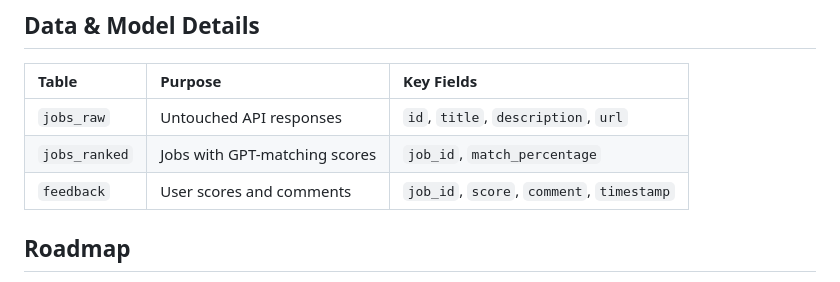
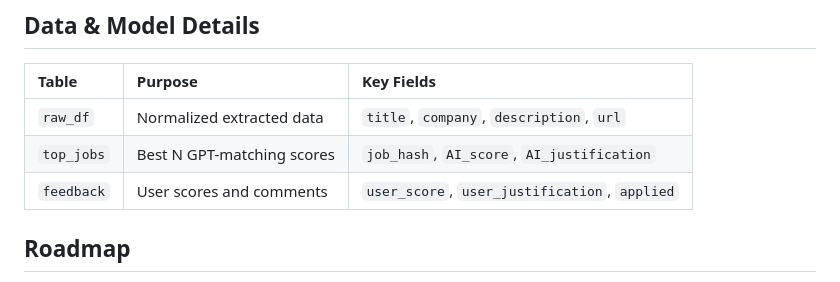
Before and after one commit to gasto-line/job_recommendation_service, a Markdown page: README.md, the part around the change. Rendered like a GitHub page.

```diff
--- a/README.md
+++ b/README.md
@@ -77,9 +77,9 @@ Conventional job-alert platforms rely on static search filters and sparse metada
 
 | Table | Purpose | Key Fields |
 |:-----|:--------|:----------|
-| `jobs_raw` | Untouched API responses | `id`, `title`, `description`, `url` |
-| `jobs_ranked` | Jobs with GPT-matching scores | `job_id`, `match_percentage` |
-| `feedback` | User scores and comments | `job_id`, `score`, `comment`, `timestamp` |
+| `raw_df` | Normalized extracted data | `title`, `company`, `description`, `url` |
+| `top_jobs` | Best N GPT-matching scores | `job_hash`, `AI_score`, `AI_justification`|
+| `feedback` | User scores and comments | `user_score`, `user_justification`, `applied`|
 
 ## Roadmap
 - **Dynamic Prompt Tuning** – Use user comments to adjust matching prompts.
```
